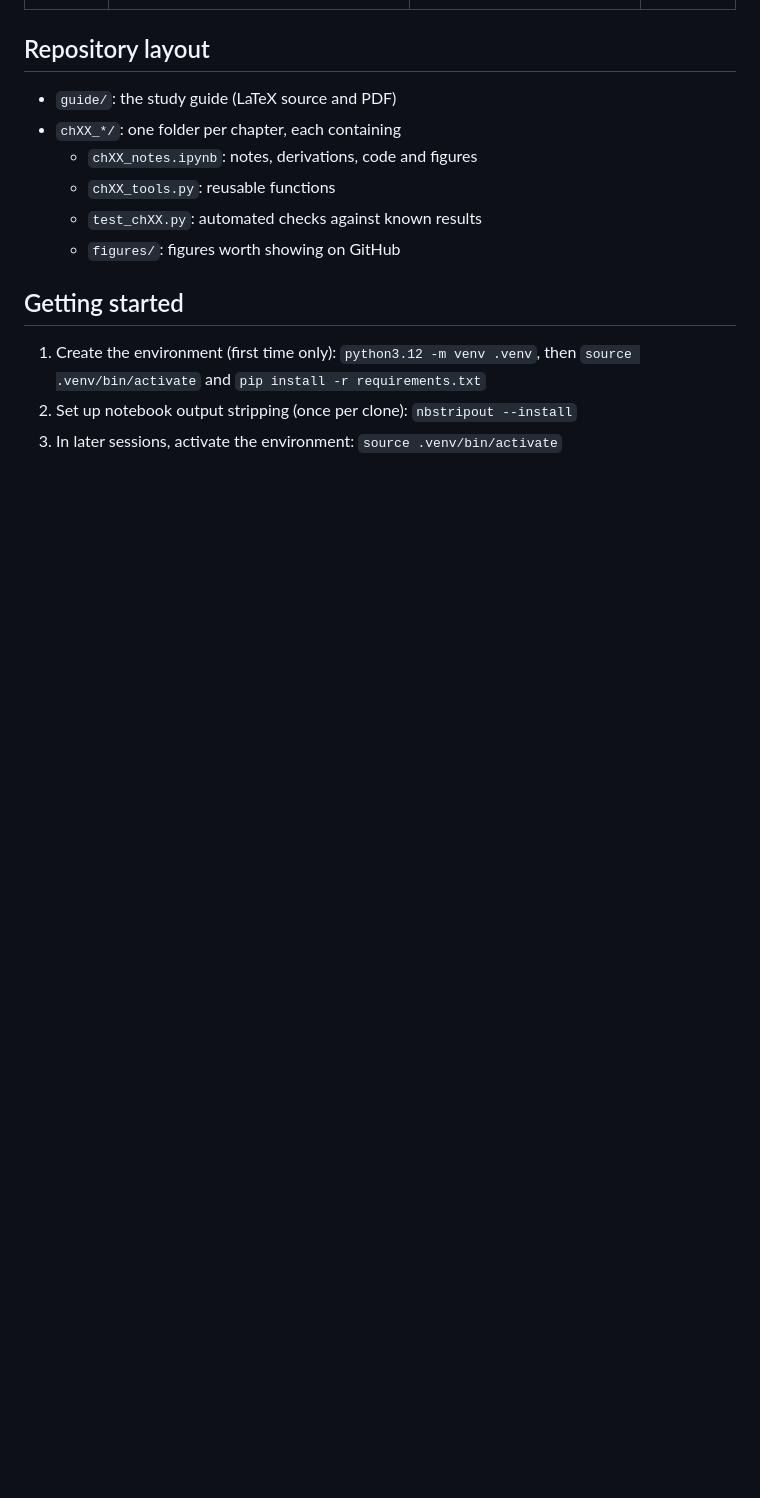
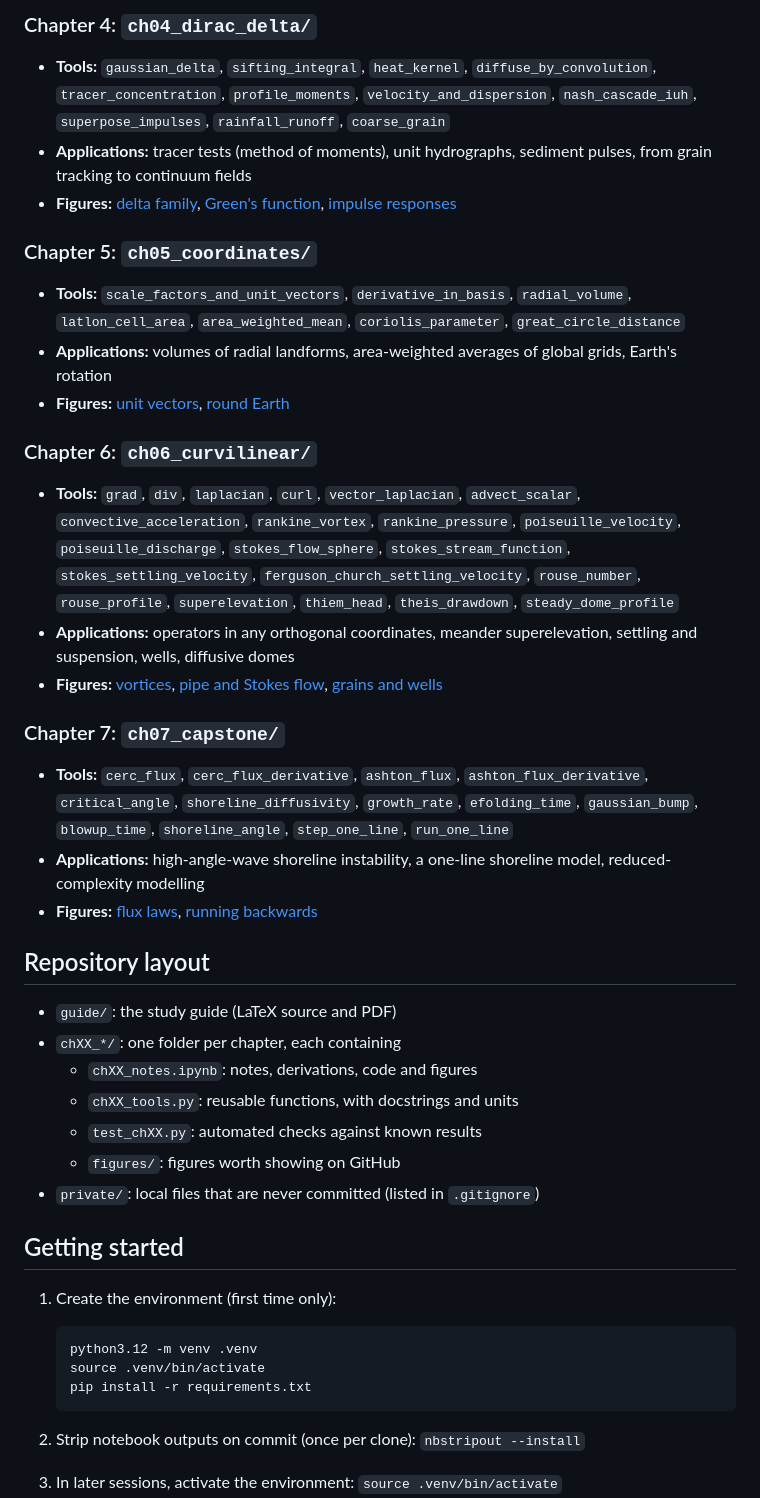
Before and after one commit to waveletswave/chalk-flow, a Markdown page: README.md, the part around one of its changes. Rendered like a GitHub page; blank space fills up the shorter version.

````diff
--- a/README.md
+++ b/README.md
@@ -16,15 +39,46 @@ Study notes and Python scripts for Appendix B, "Mathematical Tools and Resources
+### Chapter 4: `ch04_dirac_delta/`
+
+- **Tools:** `gaussian_delta`, `sifting_integral`, `heat_kernel`, `diffuse_by_convolution`, `tracer_concentration`, `profile_moments`, `velocity_and_dispersion`, `nash_cascade_iuh`, `superpose_impulses`, `rainfall_runoff`, `coarse_grain`
+- **Applications:** tracer tests (method of moments), unit hydrographs, sediment pulses, from grain tracking to continuum fields
+- **Figures:** [delta family](ch04_dirac_delta/figures/ch04_delta_family.png), [Green's function](ch04_dirac_delta/figures/ch04_green_function.png), [impulse responses](ch04_dirac_delta/figures/ch04_impulse_responses.png)
+
+### Chapter 5: `ch05_coordinates/`
+
+- **Tools:** `scale_factors_and_unit_vectors`, `derivative_in_basis`, `radial_volume`, `latlon_cell_area`, `area_weighted_mean`, `coriolis_parameter`, `great_circle_distance`
+- **Applications:** volumes of radial landforms, area-weighted averages of global grids, Earth's rotation
+- **Figures:** [unit vectors](ch05_coordinates/figures/ch05_unit_vectors.png), [round Earth](ch05_coordinates/figures/ch05_round_earth.png)
+
+### Chapter 6: `ch06_curvilinear/`
+
+- **Tools:** `grad`, `div`, `laplacian`, `curl`, `vector_laplacian`, `advect_scalar`, `convective_acceleration`, `rankine_vortex`, `rankine_pressure`, `poiseuille_velocity`, `poiseuille_discharge`, `stokes_flow_sphere`, `stokes_stream_function`, `stokes_settling_velocity`, `ferguson_church_settling_velocity`, `rouse_number`, `rouse_profile`, `superelevation`, `thiem_head`, `theis_drawdown`, `steady_dome_profile`
+- **Applications:** operators in any orthogonal coordinates, meander superelevation, settling and suspension, wells, diffusive domes
+- **Figures:** [vortices](ch06_curvilinear/figures/ch06_vortices.png), [pipe and Stokes flow](ch06_curvilinear/figures/ch06_pipe_and_stokes.png), [grains and wells](ch06_curvilinear/figures/ch06_grains_and_wells.png)
+
+### Chapter 7: `ch07_capstone/`
+
+- **Tools:** `cerc_flux`, `cerc_flux_derivative`, `ashton_flux`, `ashton_flux_derivative`, `critical_angle`, `shoreline_diffusivity`, `growth_rate`, `efolding_time`, `gaussian_bump`, `blowup_time`, `shoreline_angle`, `step_one_line`, `run_one_line`
+- **Applications:** high-angle-wave shoreline instability, a one-line shoreline model, reduced-complexity modelling
+- **Figures:** [flux laws](ch07_capstone/figures/ch07_flux_laws.png), [running backwards](ch07_capstone/figures/ch07_running_backwards.png)
 
 ## Repository layout
 
 - `guide/`: the study guide (LaTeX source and PDF)
 - `chXX_*/`: one folder per chapter, each containing
   - `chXX_notes.ipynb`: notes, derivations, code and figures
-  - `chXX_tools.py`: reusable functions
+  - `chXX_tools.py`: reusable functions, with docstrings and units
   - `test_chXX.py`: automated checks against known results
   - `figures/`: figures worth showing on GitHub
+- `private/`: local files that are never committed (listed in `.gitignore`)
 
 ## Getting started
 
-1. Create the environment (first time only): `python3.12 -m venv .venv`, then `source .venv/bin/activate` and `pip install -r requirements.txt`
-2. Set up notebook output stripping (once per clone): `nbstripout --install`
+1. Create the environment (first time only):
+
+   ```bash
+   python3.12 -m venv .venv
+   source .venv/bin/activate
+   pip install -r requirements.txt
+   ```
+
+2. Strip notebook outputs on commit (once per clone): `nbstripout --install`
 3. In later sessions, activate the environment: `source .venv/bin/activate`
````
Also changed, not shown: other parts of README.md (+55 -13 lines), ch07_capstone/figures/ch07_flux_laws.png (added), ch07_capstone/figures/ch07_running_backwards.png (added).
